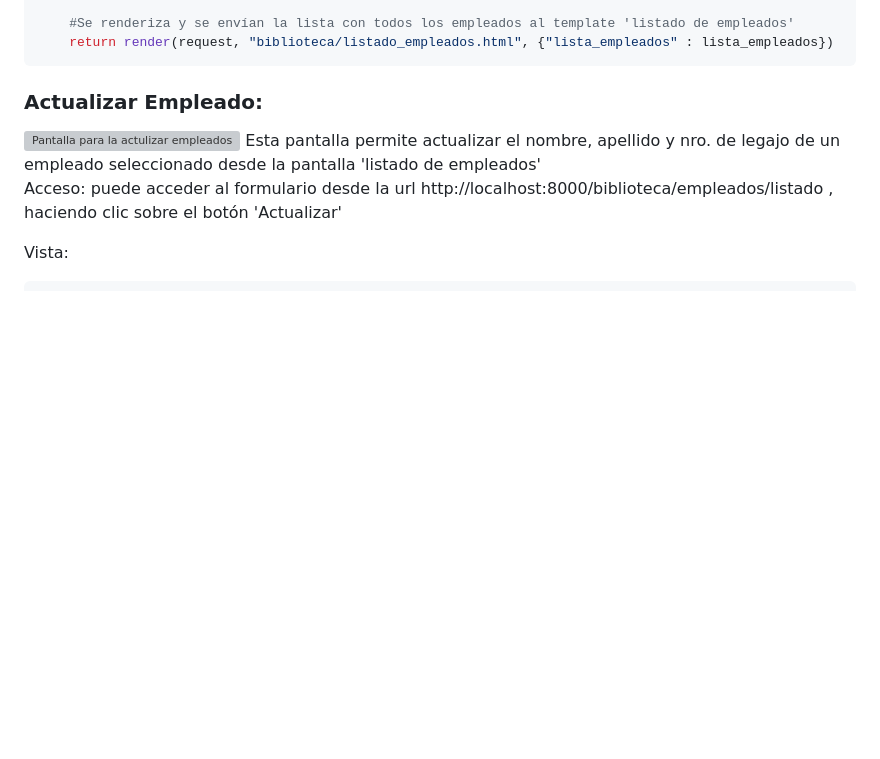
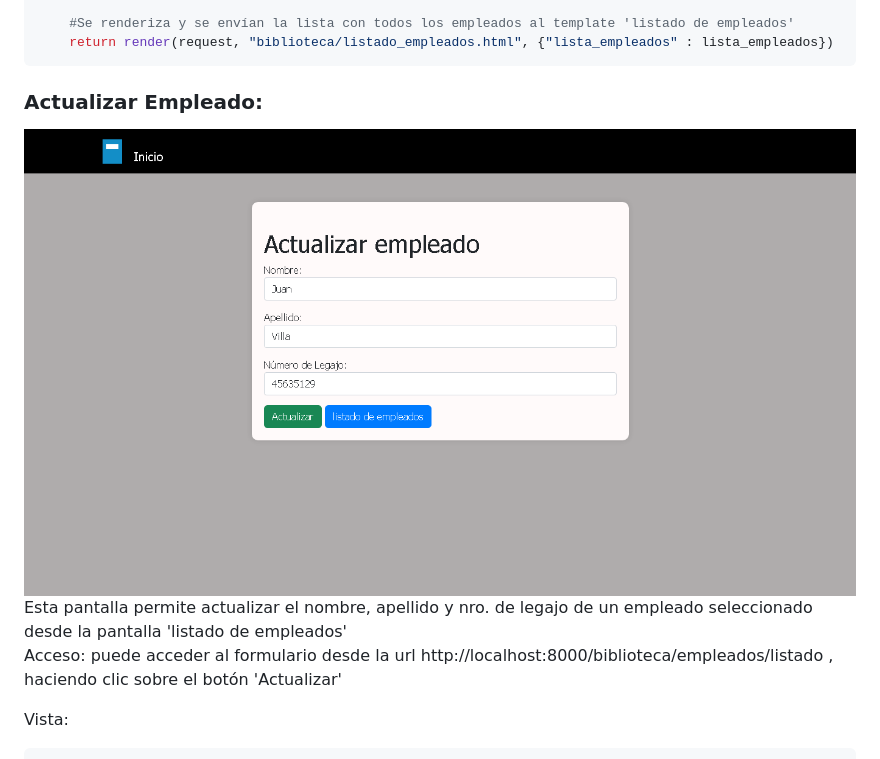
Before and after one commit to TinchoARS/BibliotecaWebApp, a Markdown page: README.md, the part around the change. GitHub-like rendering; blank space fills up the shorter version; grey boxes are pictures that could not be loaded.

````diff
--- a/README.md
+++ b/README.md
@@ -88,7 +88,7 @@ def listado_empleados(request):
 ```
 ### **Actualizar Empleado:**
 <picture>
-  <img alt="Pantalla para la actulizar empleados" src="Imagenes/actualizarempleados.png">
+  <img alt="Pantalla para la actulizar empleados" src="Imagenes/actualizarempleado.png">
 </picture>
 Esta pantalla permite actualizar el nombre, apellido y nro. de legajo de un empleado seleccionado desde la pantalla 'listado de empleados'
 
````
